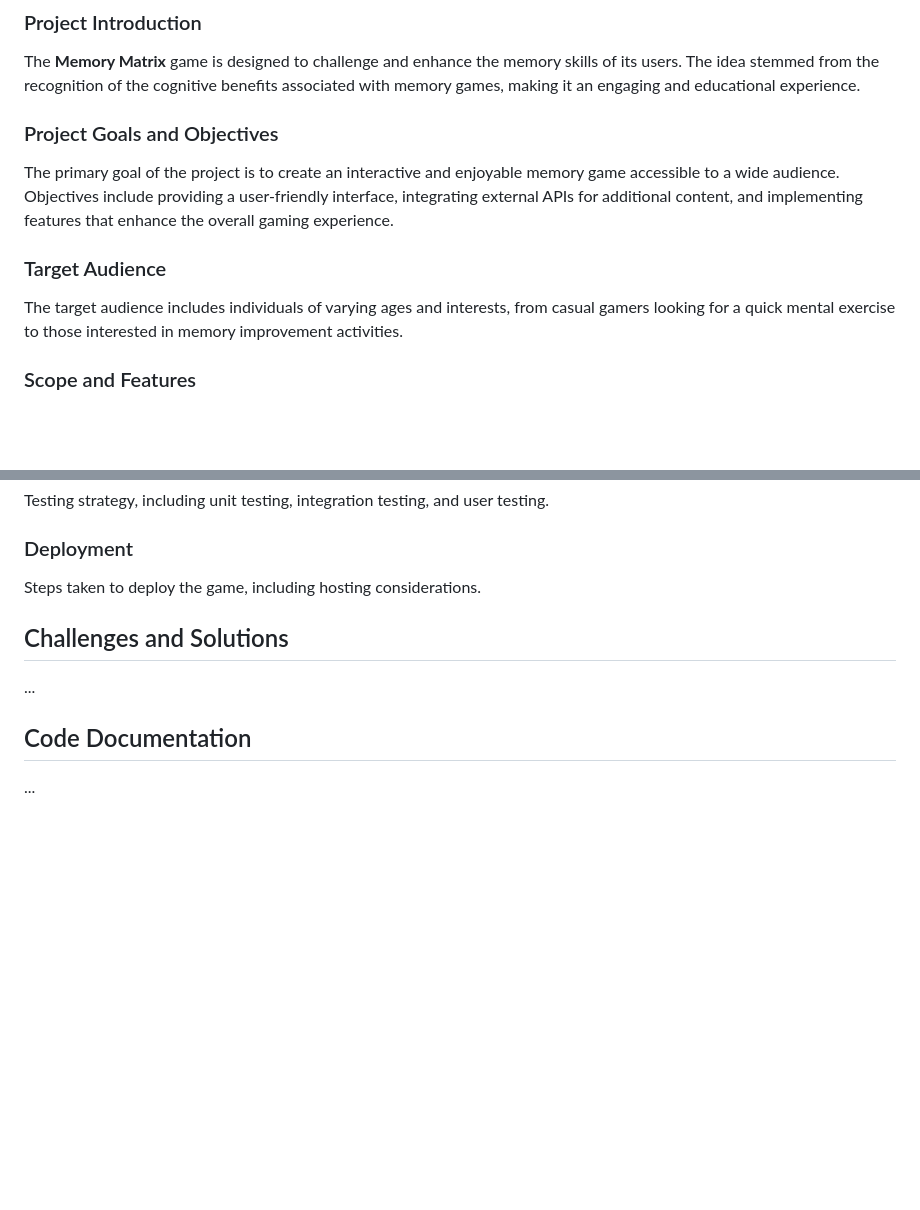
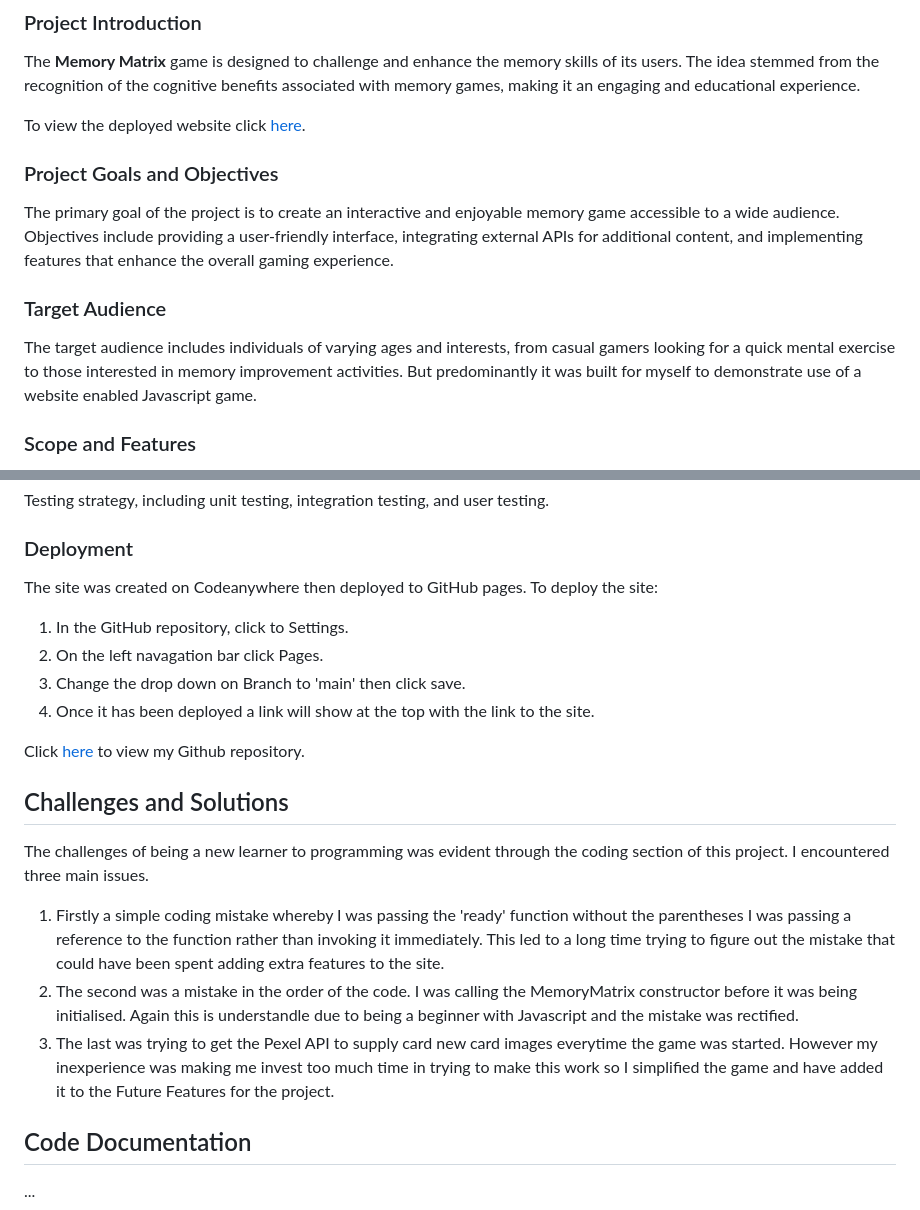
Before and after one commit to KieranCG/Milestone2CardPairs, a Markdown page: README.md, 2 parts joined by grey strips. GitHub-like rendering; blank space fills up the shorter version.

Commit message:
Deployment and Challenges section of Readme done

```diff
--- a/README.md
+++ b/README.md
@@ -6,13 +6,15 @@
 
 The **Memory Matrix** game is designed to challenge and enhance the memory skills of its users. The idea stemmed from the recognition of the cognitive benefits associated with memory games, making it an engaging and educational experience.
 
+To view the deployed website click [here](https://kierancg.github.io/Milestone2CardPairs/).
+
 ### Project Goals and Objectives
 
 The primary goal of the project is to create an interactive and enjoyable memory game accessible to a wide audience. Objectives include providing a user-friendly interface, integrating external APIs for additional content, and implementing features that enhance the overall gaming experience.
 
 ### Target Audience
 
-The target audience includes individuals of varying ages and interests, from casual gamers looking for a quick mental exercise to those interested in memory improvement activities.
+The target audience includes individuals of varying ages and interests, from casual gamers looking for a quick mental exercise to those interested in memory improvement activities. But predominantly it was built for myself to demonstrate use of a website enabled Javascript game.
 
 ### Scope and Features
 
@@ -244,11 +246,21 @@ Testing strategy, including unit testing, integration testing, and user testing.
 
 ### Deployment
 
-Steps taken to deploy the game, including hosting considerations.
+The site was created on Codeanywhere then deployed to GitHub pages. To deploy the site:
+
+1. In the GitHub repository, click to Settings.
+2. On the left navagation bar click Pages.
+3. Change the drop down on Branch to 'main' then click save.
+4. Once it has been deployed a link will show at the top with the link to the site.
+
+Click [here](https://github.com/KieranCG/Milestone2CardPairs) to view my Github repository.
 
 ## Challenges and Solutions
 
-...
+The challenges of being a new learner to programming was evident through the coding section of this project. I encountered three main issues.
+1. Firstly a simple coding mistake whereby I was passing the 'ready' function without the parentheses I was passing a reference to the function rather than invoking it immediately. This led to a long time trying to figure out the mistake that could have been spent adding extra features to the site.
+2. The second was a mistake in the order of the code. I was calling the MemoryMatrix constructor before it was being initialised. Again this is understandle due to being a beginner with Javascript and the mistake was rectified.
+3. The last was trying to get the Pexel API to supply card new card images everytime the game was started. However my inexperience was making me invest too much time in trying to make this work so I simplified the game and have added it to the Future Features for the project.
 
 ## Code Documentation
 
```
